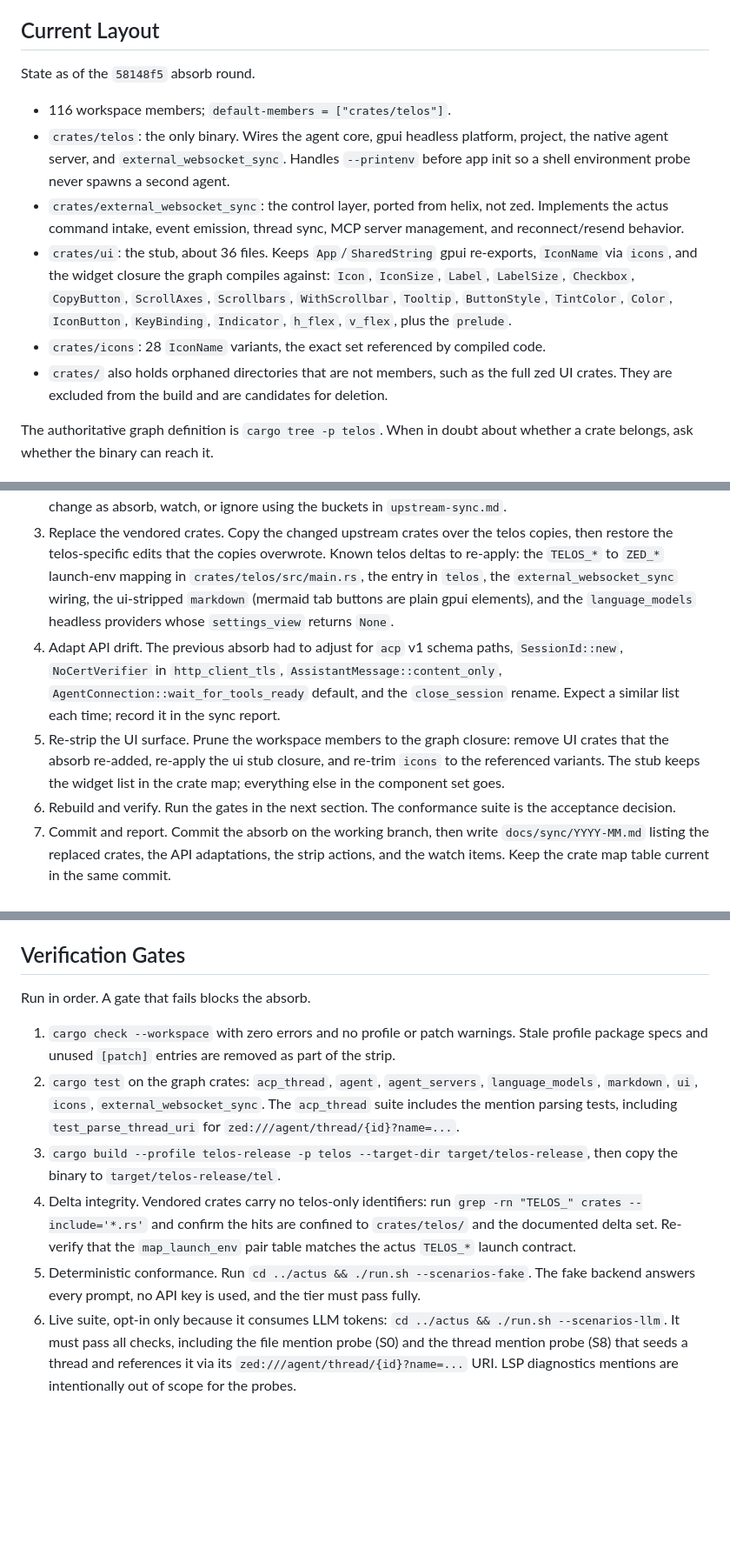
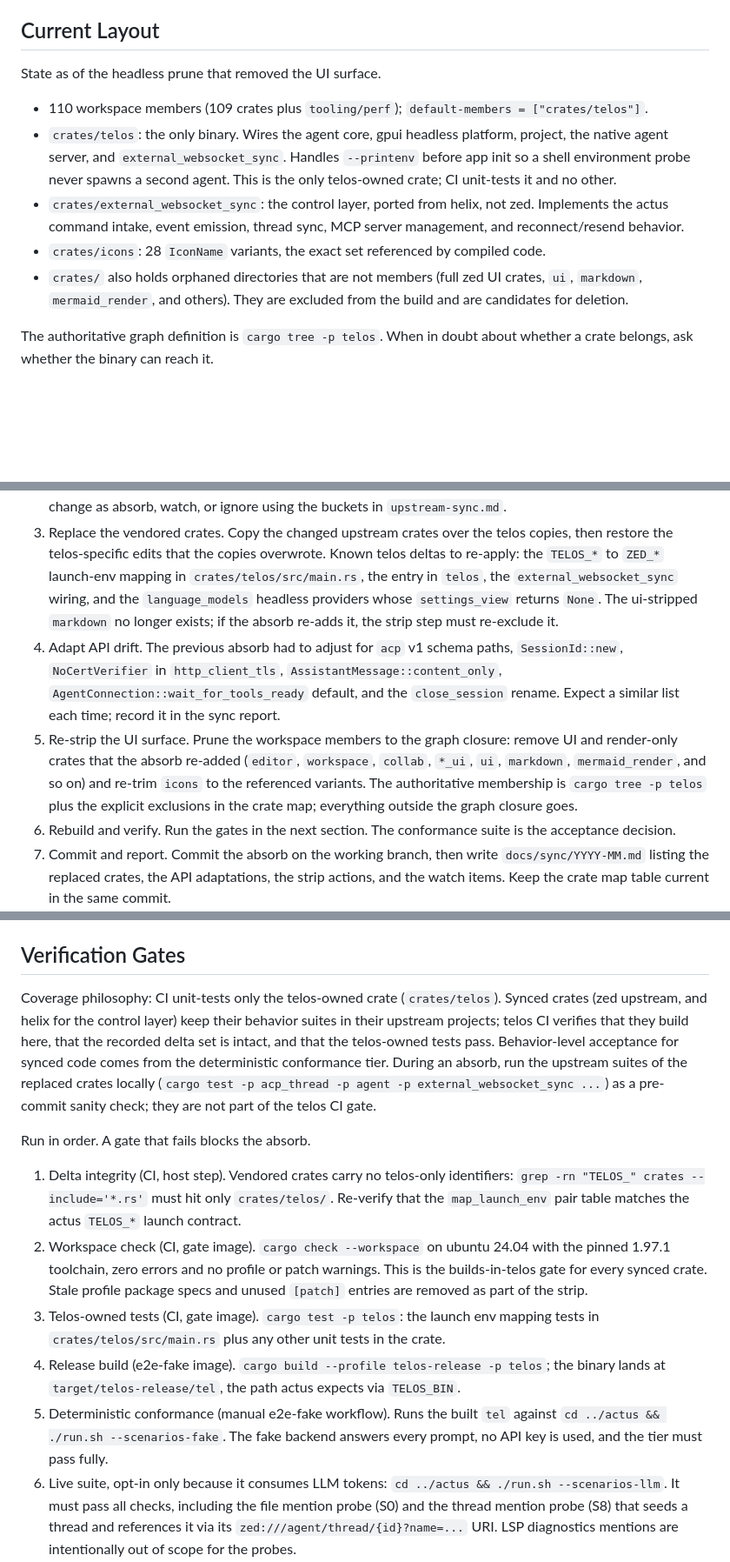
Before and after one commit to ssccsorg/telos, a Markdown page: docs/absorb-guide.md, 3 parts joined by grey strips. Shown at 87% size. GitHub-like rendering; blank space fills up the shorter version.

Commit message:
docs #1: align the absorb guide with the telos-only gate

```diff
--- a/docs/absorb-guide.md
+++ b/docs/absorb-guide.md
@@ -60,27 +62,23 @@ vendored crate fails the delta-integrity gate.
 
 ## Current Layout
 
-State as of the `58148f5` absorb round.
+State as of the headless prune that removed the UI surface.
 
-- 116 workspace members; `default-members = ["crates/telos"]`.
+- 110 workspace members (109 crates plus `tooling/perf`);
+  `default-members = ["crates/telos"]`.
 - `crates/telos`: the only binary. Wires the agent core, gpui
   headless platform, project, the native agent server, and
   `external_websocket_sync`. Handles `--printenv` before app init so a shell
-  environment probe never spawns a second agent.
+  environment probe never spawns a second agent. This is the only
+  telos-owned crate; CI unit-tests it and no other.
 - `crates/external_websocket_sync`: the control layer, ported from helix, not
   zed. Implements the actus command intake, event emission, thread sync, MCP
   server management, and reconnect/resend behavior.
-- `crates/ui`: the stub, about 36 files. Keeps `App`/`SharedString` gpui
-  re-exports, `IconName` via `icons`, and the widget closure the graph
-  compiles against: `Icon`, `IconSize`, `Label`, `LabelSize`, `Checkbox`,
-  `CopyButton`, `ScrollAxes`, `Scrollbars`, `WithScrollbar`, `Tooltip`,
-  `ButtonStyle`, `TintColor`, `Color`, `IconButton`, `KeyBinding`,
-  `Indicator`, `h_flex`, `v_flex`, plus the `prelude`.
 - `crates/icons`: 28 `IconName` variants, the exact set referenced by
   compiled code.
-- `crates/` also holds orphaned directories that are not members, such
-  as the full zed UI crates. They are excluded from the build and are
-  candidates for deletion.
+- `crates/` also holds orphaned directories that are not members (full
+  zed UI crates, `ui`, `markdown`, `mermaid_render`, and others). They are
+  excluded from the build and are candidates for deletion.
 
 The authoritative graph definition is `cargo tree -p telos`. When in
 doubt about whether a crate belongs, ask whether the binary can reach it.
@@ -116,19 +115,22 @@ doubt about whether a crate belongs, ask whether the binary can reach it.
    telos copies, then restore the telos-specific edits that the copies
    overwrote. Known telos deltas to re-apply: the `TELOS_*` to `ZED_*`
    launch-env mapping in `crates/telos/src/main.rs`, the entry in
-   `telos`, the `external_websocket_sync` wiring, the ui-stripped
-   `markdown` (mermaid tab buttons are plain gpui elements), and the
-   `language_models` headless providers whose `settings_view` returns `None`.
+   `telos`, the `external_websocket_sync` wiring, and the
+   `language_models` headless providers whose `settings_view` returns
+   `None`. The ui-stripped `markdown` no longer exists; if the absorb
+   re-adds it, the strip step must re-exclude it.
 4. Adapt API drift. The previous absorb had to adjust for `acp` v1 schema
    paths, `SessionId::new`, `NoCertVerifier` in `http_client_tls`,
    `AssistantMessage::content_only`, `AgentConnection::wait_for_tools_ready`
    default, and the `close_session` rename. Expect a similar list each time;
    record it in the sync report.
 5. Re-strip the UI surface. Prune the workspace members to the graph
-   closure: remove UI crates that the absorb re-added, re-apply the ui stub
-   closure, and re-trim `icons` to the referenced variants. The stub keeps
-   the widget list in the crate map; everything else in the component set
-   goes.
+   closure: remove UI and render-only crates that the absorb re-added
+   (`editor`, `workspace`, `collab`, `*_ui`, `ui`, `markdown`,
+   `mermaid_render`, and so on) and re-trim `icons` to the referenced
+   variants. The authoritative membership is `cargo tree -p telos` plus
+   the explicit exclusions in the crate map; everything outside the graph
+   closure goes.
 6. Rebuild and verify. Run the gates in the next section. The conformance
    suite is the acceptance decision.
 7. Commit and report. Commit the absorb on the working branch, then write
@@ -156,27 +158,37 @@ it wholesale. Re-check these after every absorb:
 
 ## Verification Gates
 
+Coverage philosophy: CI unit-tests only the telos-owned crate
+(`crates/telos`). Synced crates (zed upstream, and helix for the control
+layer) keep their behavior suites in their upstream projects; telos CI
+verifies that they build here, that the recorded delta set is intact, and
+that the telos-owned tests pass. Behavior-level acceptance for synced code
+comes from the deterministic conformance tier. During an absorb, run the
+upstream suites of the replaced crates locally (`cargo test -p acp_thread
+-p agent -p external_websocket_sync ...`) as a pre-commit sanity check;
+they are not part of the telos CI gate.
+
 Run in order. A gate that fails blocks the absorb.
 
-1. `cargo check --workspace` with zero errors and no profile or patch
-   warnings. Stale profile package specs and unused `[patch]` entries are
-   removed as part of the strip.
-2. `cargo test` on the graph crates: `acp_thread`, `agent`,
-   `agent_servers`, `language_models`, `markdown`, `ui`, `icons`,
-   `external_websocket_sync`. The `acp_thread` suite includes the mention
-   parsing tests, including `test_parse_thread_uri` for
-   `zed:///agent/thread/{id}?name=...`.
-3. `cargo build --profile telos-release -p telos --target-dir
-   target/telos-release`, then copy the binary to
-   `target/telos-release/tel`.
-4. Delta integrity. Vendored crates carry no telos-only identifiers:
-   run `grep -rn "TELOS_" crates --include='*.rs'` and confirm the hits
-   are confined to `crates/telos/` and the documented delta set. Re-verify
-   that the `map_launch_env` pair table matches the actus `TELOS_*` launch
-   contract.
-5. Deterministic conformance. Run `cd ../actus && ./run.sh
-   --scenarios-fake`. The fake backend answers every prompt, no API key
-   is used, and the tier must pass fully.
+1. Delta integrity (CI, host step). Vendored crates carry no telos-only
+   identifiers: `grep -rn "TELOS_" crates --include='*.rs'` must hit only
+   `crates/telos/`. Re-verify that the `map_launch_env` pair table
+   matches the actus `TELOS_*` launch contract.
+2. Workspace check (CI, gate image). `cargo check --workspace` on
+   ubuntu 24.04 with the pinned 1.97.1 toolchain, zero errors and no
+   profile or patch warnings. This is the builds-in-telos gate for every
+   synced crate. Stale profile package specs and unused `[patch]`
+   entries are removed as part of the strip.
+3. Telos-owned tests (CI, gate image). `cargo test -p telos`: the launch
+   env mapping tests in `crates/telos/src/main.rs` plus any other unit
+   tests in the crate.
+4. Release build (e2e-fake image). `cargo build --profile telos-release
+   -p telos`; the binary lands at `target/telos-release/tel`, the path
+   actus expects via `TELOS_BIN`.
+5. Deterministic conformance (manual e2e-fake workflow). Runs the built
+   `tel` against `cd ../actus && ./run.sh --scenarios-fake`. The fake
+   backend answers every prompt, no API key is used, and the tier must
+   pass fully.
 6. Live suite, opt-in only because it consumes LLM tokens: `cd ../actus
    && ./run.sh --scenarios-llm`. It must pass
    all checks, including the file mention probe (S0) and the thread mention
```
Also changed, not shown: other parts of docs/absorb-guide.md (+10 -7 lines).
